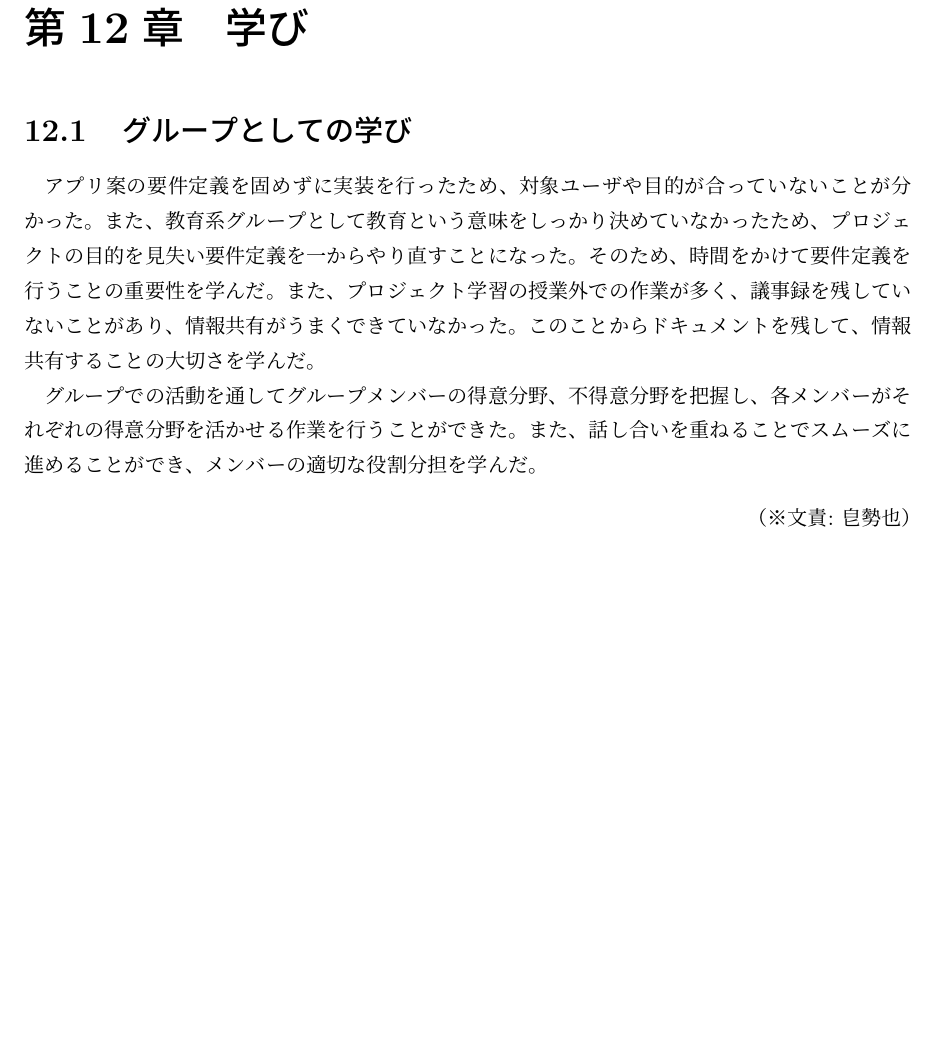
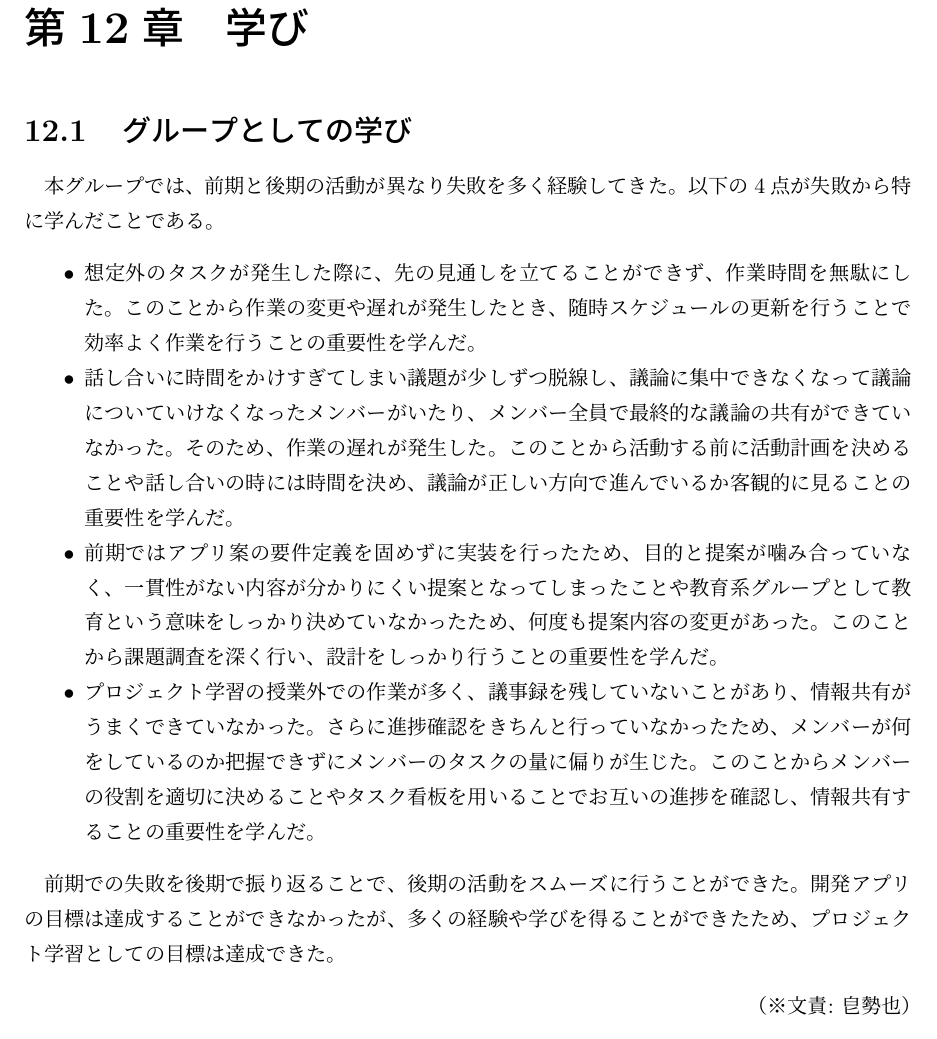
Before and after one commit to FUNPBL2015/edu_groupreport, a LaTeX thesis (group.tex): part of page 31 of 37 before the commit and part of page 31 of 38 after it, cut so that both start at the same text, the shorter picture padded with empty space. Compiled offline with pLaTeX and dvipdfmx.

Commit message:
グループの学びを書いた

```diff
--- a/group.tex
+++ b/group.tex
@@ -561,9 +561,24 @@
 
 \chapter{学び}
 \section{グループとしての学び}
-アプリ案の要件定義を固めずに実装を行ったため、対象ユーザや目的が合っていないことが分かった。また、教育系グループとして教育という意味をしっかり決めていなかったため、プロジェクトの目的を見失い要件定義を一からやり直すことになった。そのため、時間をかけて要件定義を行うことの重要性を学んだ。また、プロジェクト学習の授業外での作業が多く、議事録を残していないことがあり、情報共有がうまくできていなかった。このことからドキュメントを残して、情報共有することの大切さを学んだ。
+本グループでは、前期と後期の活動が異なり失敗を多く経験してきた。以下の4点が失敗から特に学んだことである。
+\begin{itemize}
+\item
+想定外のタスクが発生した際に、先の見通しを立てることができず、作業時間を無駄にした。このことから作業の変更や遅れが発生したとき、随時スケジュールの更新を行うことで効率よく作業を行うことの重要性を学んだ。
+
+\item
+話し合いに時間をかけすぎてしまい議題が少しずつ脱線し、議論に集中できなくなって議論についていけなくなったメンバーがいたり、メンバー全員で最終的な議論の共有ができていなかった。そのため、作業の遅れが発生した。このことから活動する前に活動計画を決めることや話し合いの時には時間を決め、議論が正しい方向で進んでいるか客観的に見ることの重要性を学んだ。
+
+\item
+前期ではアプリ案の要件定義を固めずに実装を行ったため、目的と提案が噛み合っていなく、一貫性がない内容が分かりにくい提案となってしまったことや教育系グループとして教育という意味をしっかり決めていなかったため、何度も提案内容の変更があった。このことから課題調査を深く行い、設計をしっかり行うことの重要性を学んだ。
+
+\item
+プロジェクト学習の授業外での作業が多く、議事録を残していないことがあり、情報共有がうまくできていなかった。さらに進捗確認をきちんと行っていなかったため、メンバーが何をしているのか把握できずにメンバーのタスクの量に偏りが生じた。このことからメンバーの役割を適切に決めることやタスク看板を用いることでお互いの進捗を確認し、情報共有することの重要性を学んだ。
+
+\end{itemize}
 \par
-グループでの活動を通してグループメンバーの得意分野、不得意分野を把握し、各メンバーがそれぞれの得意分野を活かせる作業を行うことができた。また、話し合いを重ねることでスムーズに進めることができ、メンバーの適切な役割分担を学んだ。
+前期での失敗を後期で振り返ることで、後期の活動をスムーズに行うことができた。開発アプリの目標は達成することができなかったが、多くの経験や学びを得ることができたため、プロジェクト学習としての目標は達成できた。
+
 \bunseki{皀勢也}
 
 \section{各メンバーの学び}
```
